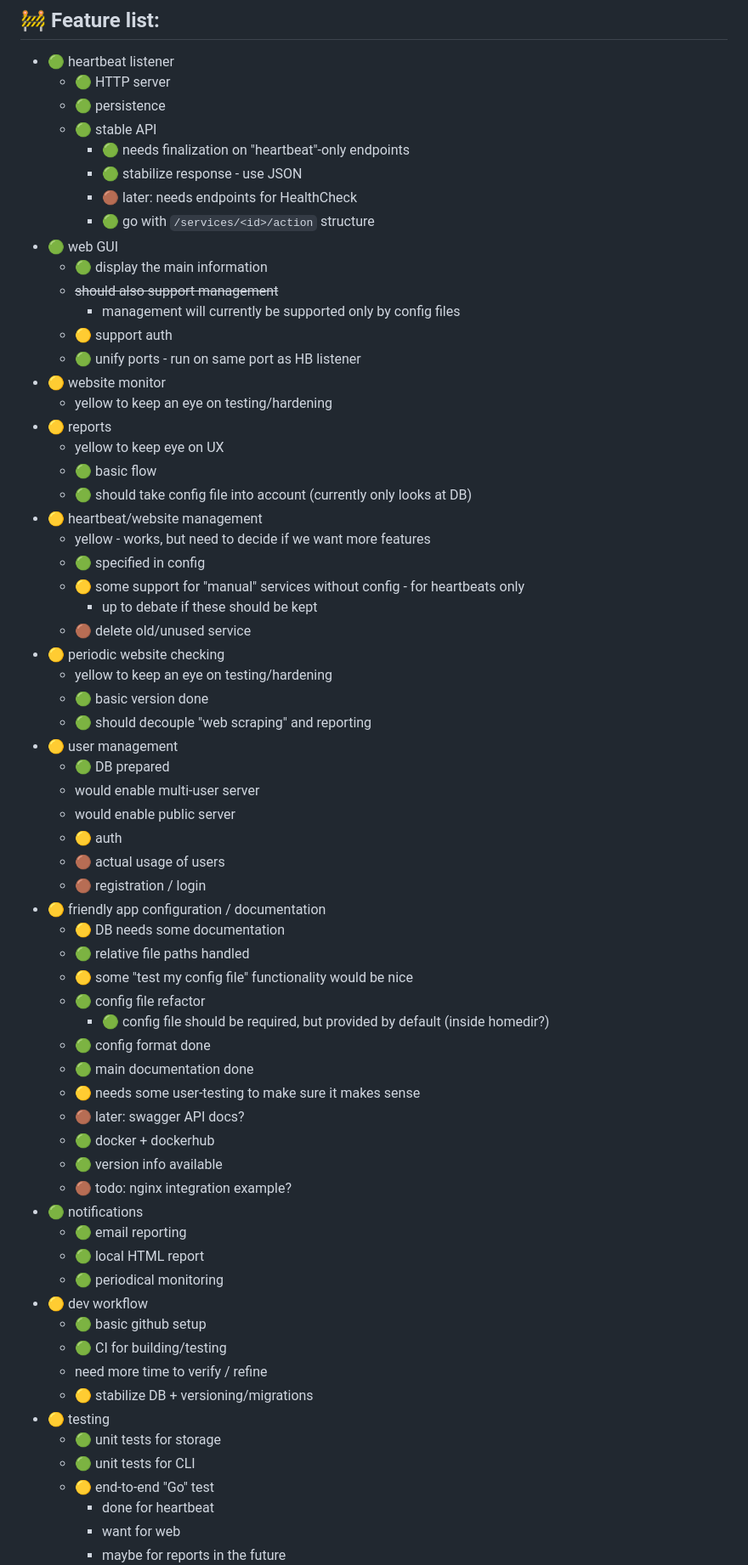
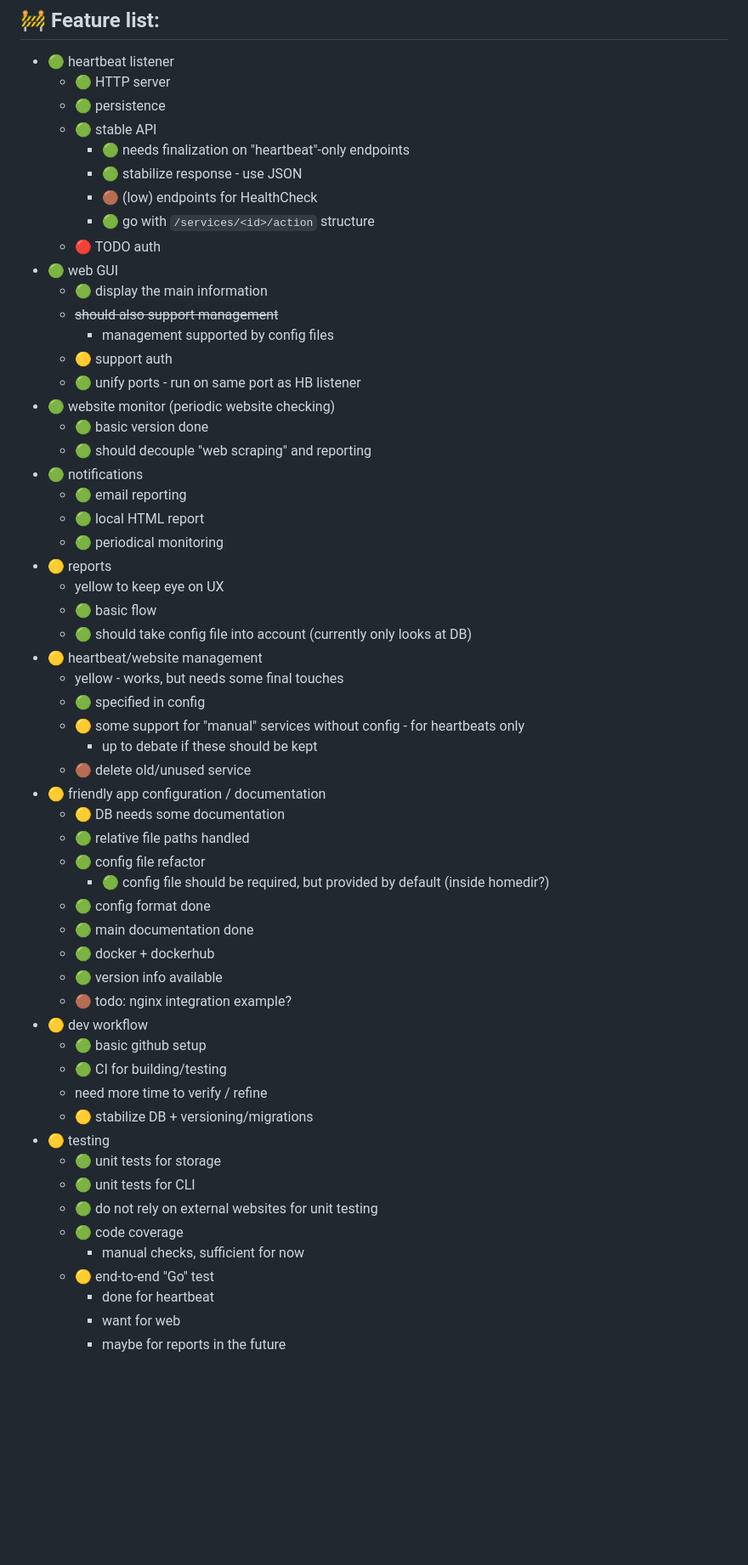
Before and after one commit to davidmasek/beacon, a Markdown page: README-dev.md, the part around the change printed below. Shown: that part at 85% size. Rendered like a GitHub page; blank space fills up the shorter version.

Commit message:
update dev notes

```diff
--- a/README-dev.md
+++ b/README-dev.md
@@ -22,54 +22,42 @@ air start
   - 🟢 stable API
     - 🟢 needs finalization on "heartbeat"-only endpoints
     - 🟢 stabilize response - use JSON
-    - 🟤 later: needs endpoints for HealthCheck
+    - 🟤 (low) endpoints for HealthCheck
     - 🟢 go with `/services/<id>/action` structure
+  - 🔴 TODO auth
 - 🟢 web GUI
   - 🟢 display the main information
   - ~~should also support management~~
-    - management will currently be supported only by config files
+    - management supported by config files
   - 🟡 support auth
   - 🟢 unify ports - run on same port as HB listener
-- 🟡 website monitor
-  - yellow to keep an eye on testing/hardening
+- 🟢 website monitor (periodic website checking)
+  - 🟢 basic version done
+  - 🟢 should decouple "web scraping" and reporting
+- 🟢 notifications
+  - 🟢 email reporting
+  - 🟢 local HTML report
+  - 🟢 periodical monitoring
 - 🟡 reports
   - yellow to keep eye on UX
   - 🟢 basic flow
   - 🟢 should take config file into account (currently only looks at DB)
 - 🟡 heartbeat/website management
-  - yellow - works, but need to decide if we want more features
+  - yellow - works, but needs some final touches
   - 🟢 specified in config
   - 🟡 some support for "manual" services without config - for heartbeats only
     - up to debate if these should be kept
   - 🟤 delete old/unused service
-- 🟡 periodic website checking
-  -  yellow to keep an eye on testing/hardening
-  - 🟢 basic version done
-  - 🟢 should decouple "web scraping" and reporting
-- 🟡 user management
-  - 🟢 DB prepared
-  - would enable multi-user server
-  - would enable public server
-  - 🟡 auth
-  - 🟤 actual usage of users
-  - 🟤 registration / login
 - 🟡 friendly app configuration / documentation
   - 🟡 DB needs some documentation
   - 🟢 relative file paths handled
-  - 🟡 some "test my config file" functionality would be nice
   - 🟢 config file refactor
     - 🟢 config file should be required, but provided by default (inside homedir?)
   - 🟢 config format done
   - 🟢 main documentation done
-  - 🟡 needs some user-testing to make sure it makes sense
-  - 🟤 later: swagger API docs?
   - 🟢 docker + dockerhub
   - 🟢 version info available
   - 🟤 todo: nginx integration example?
-- 🟢 notifications
-  - 🟢 email reporting
-  - 🟢 local HTML report
-  - 🟢 periodical monitoring
 - 🟡 dev workflow
   - 🟢 basic github setup
   - 🟢 CI for building/testing
@@ -78,6 +66,9 @@ air start
 - 🟡 testing
   - 🟢 unit tests for storage
   - 🟢 unit tests for CLI
+  - 🟢 do not rely on external websites for unit testing
+  - 🟢 code coverage
+    - manual checks, sufficient for now
   - 🟡 end-to-end "Go" test
     - done for heartbeat
     - want for web
```
Also changed, not shown: other parts of README-dev.md (+9 -8 lines).
